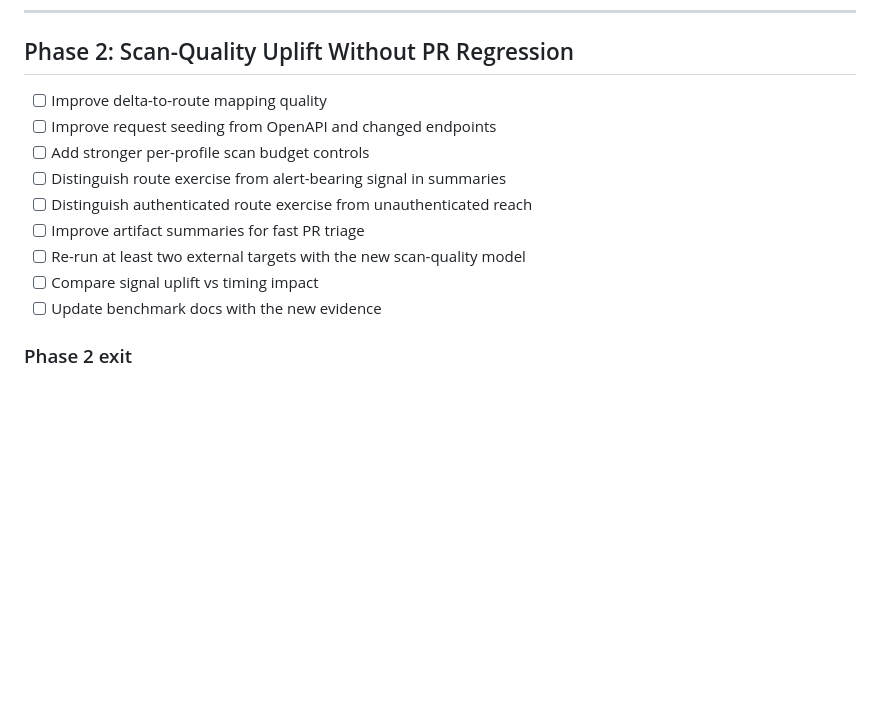
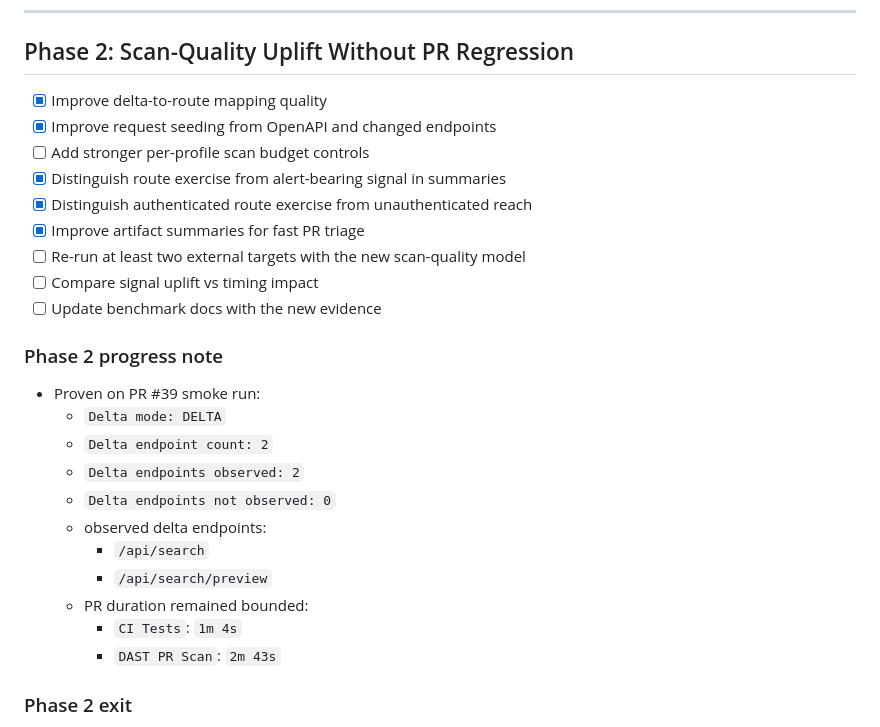
Before and after one commit to AlphaSudo/zerodast, a Markdown page: docs/CHECKMARX_PARITY_CHECKLIST.md, the part around the change. GitHub-like rendering; blank space fills up the shorter version.

```diff
--- a/docs/CHECKMARX_PARITY_CHECKLIST.md
+++ b/docs/CHECKMARX_PARITY_CHECKLIST.md
@@ -31,15 +31,28 @@ It is scoped to the realistic target already defined there:
 
 ## Phase 2: Scan-Quality Uplift Without PR Regression
 
-- [ ] Improve delta-to-route mapping quality
-- [ ] Improve request seeding from OpenAPI and changed endpoints
+- [x] Improve delta-to-route mapping quality
+- [x] Improve request seeding from OpenAPI and changed endpoints
 - [ ] Add stronger per-profile scan budget controls
-- [ ] Distinguish route exercise from alert-bearing signal in summaries
-- [ ] Distinguish authenticated route exercise from unauthenticated reach
-- [ ] Improve artifact summaries for fast PR triage
+- [x] Distinguish route exercise from alert-bearing signal in summaries
+- [x] Distinguish authenticated route exercise from unauthenticated reach
+- [x] Improve artifact summaries for fast PR triage
 - [ ] Re-run at least two external targets with the new scan-quality model
 - [ ] Compare signal uplift vs timing impact
 - [ ] Update benchmark docs with the new evidence
+
+### Phase 2 progress note
+- Proven on PR #39 smoke run:
+  - `Delta mode: DELTA`
+  - `Delta endpoint count: 2`
+  - `Delta endpoints observed: 2`
+  - `Delta endpoints not observed: 0`
+  - observed delta endpoints:
+    - `/api/search`
+    - `/api/search/preview`
+  - PR duration remained bounded:
+    - `CI Tests`: `1m 4s`
+    - `DAST PR Scan`: `2m 43s`
 
 ### Phase 2 exit
 - [x] PR remains under 10 minutes
```
Also changed, not shown: docs/CURRENT_CAPABILITIES.md (+29 -0 lines).
